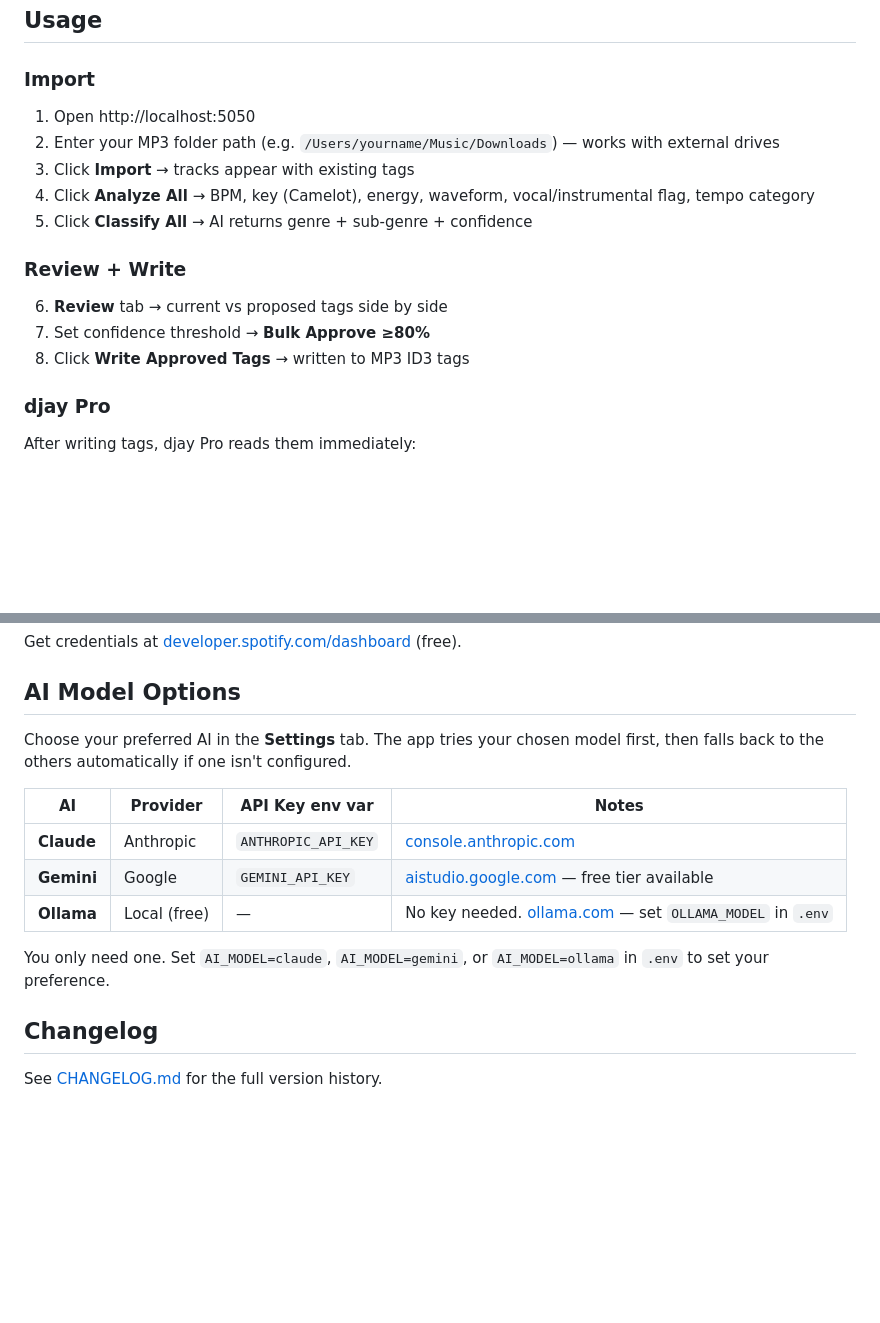
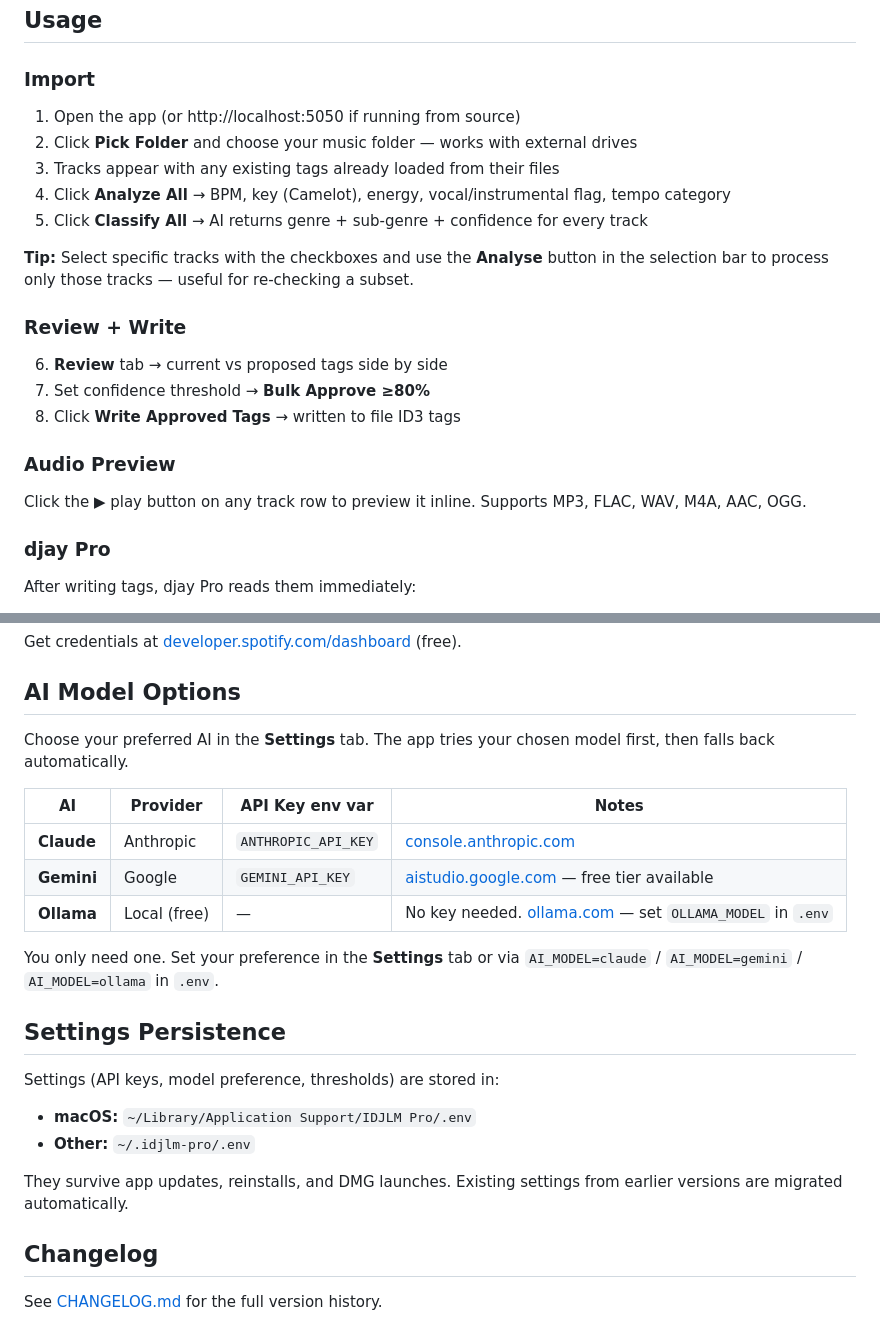
Before and after one commit to xonline/idjlm-pro, a Markdown page: README.md, 2 parts joined by grey strips. GitHub-like rendering; blank space fills up the shorter version.

```diff
--- a/README.md
+++ b/README.md
@@ -72,16 +74,21 @@ cp config.example.env .env
 ## Usage
 
 ### Import
-1. Open http://localhost:5050
-2. Enter your MP3 folder path (e.g. `/Users/yourname/Music/Downloads`) — works with external drives
-3. Click **Import** → tracks appear with existing tags
-4. Click **Analyze All** → BPM, key (Camelot), energy, waveform, vocal/instrumental flag, tempo category
-5. Click **Classify All** → AI returns genre + sub-genre + confidence
+1. Open the app (or http://localhost:5050 if running from source)
+2. Click **Pick Folder** and choose your music folder — works with external drives
+3. Tracks appear with any existing tags already loaded from their files
+4. Click **Analyze All** → BPM, key (Camelot), energy, vocal/instrumental flag, tempo category
+5. Click **Classify All** → AI returns genre + sub-genre + confidence for every track
+
+**Tip:** Select specific tracks with the checkboxes and use the **Analyse** button in the selection bar to process only those tracks — useful for re-checking a subset.
 
 ### Review + Write
 6. **Review** tab → current vs proposed tags side by side
 7. Set confidence threshold → **Bulk Approve ≥80%**
-8. Click **Write Approved Tags** → written to MP3 ID3 tags
+8. Click **Write Approved Tags** → written to file ID3 tags
+
+### Audio Preview
+Click the ▶ play button on any track row to preview it inline. Supports MP3, FLAC, WAV, M4A, AAC, OGG.
 
 ### djay Pro
 After writing tags, djay Pro reads them immediately:
@@ -121,7 +128,7 @@ Get credentials at [developer.spotify.com/dashboard](https://developer.spotify.c
 
 ## AI Model Options
 
-Choose your preferred AI in the **Settings** tab. The app tries your chosen model first, then falls back to the others automatically if one isn't configured.
+Choose your preferred AI in the **Settings** tab. The app tries your chosen model first, then falls back automatically.
 
 | AI | Provider | API Key env var | Notes |
 |----|----------|-----------------|-------|
@@ -129,7 +136,15 @@ Choose your preferred AI in the **Settings** tab. The app tries your chosen mode
 | **Gemini** | Google | `GEMINI_API_KEY` | [aistudio.google.com](https://aistudio.google.com/) — free tier available |
 | **Ollama** | Local (free) | — | No key needed. [ollama.com](https://ollama.com) — set `OLLAMA_MODEL` in `.env` |
 
-You only need one. Set `AI_MODEL=claude`, `AI_MODEL=gemini`, or `AI_MODEL=ollama` in `.env` to set your preference.
+You only need one. Set your preference in the **Settings** tab or via `AI_MODEL=claude` / `AI_MODEL=gemini` / `AI_MODEL=ollama` in `.env`.
+
+## Settings Persistence
+
+Settings (API keys, model preference, thresholds) are stored in:
+- **macOS:** `~/Library/Application Support/IDJLM Pro/.env`
+- **Other:** `~/.idjlm-pro/.env`
+
+They survive app updates, reinstalls, and DMG launches. Existing settings from earlier versions are migrated automatically.
 
 ## Changelog
 
```
Also changed, not shown: other parts of README.md (+14 -12 lines).
